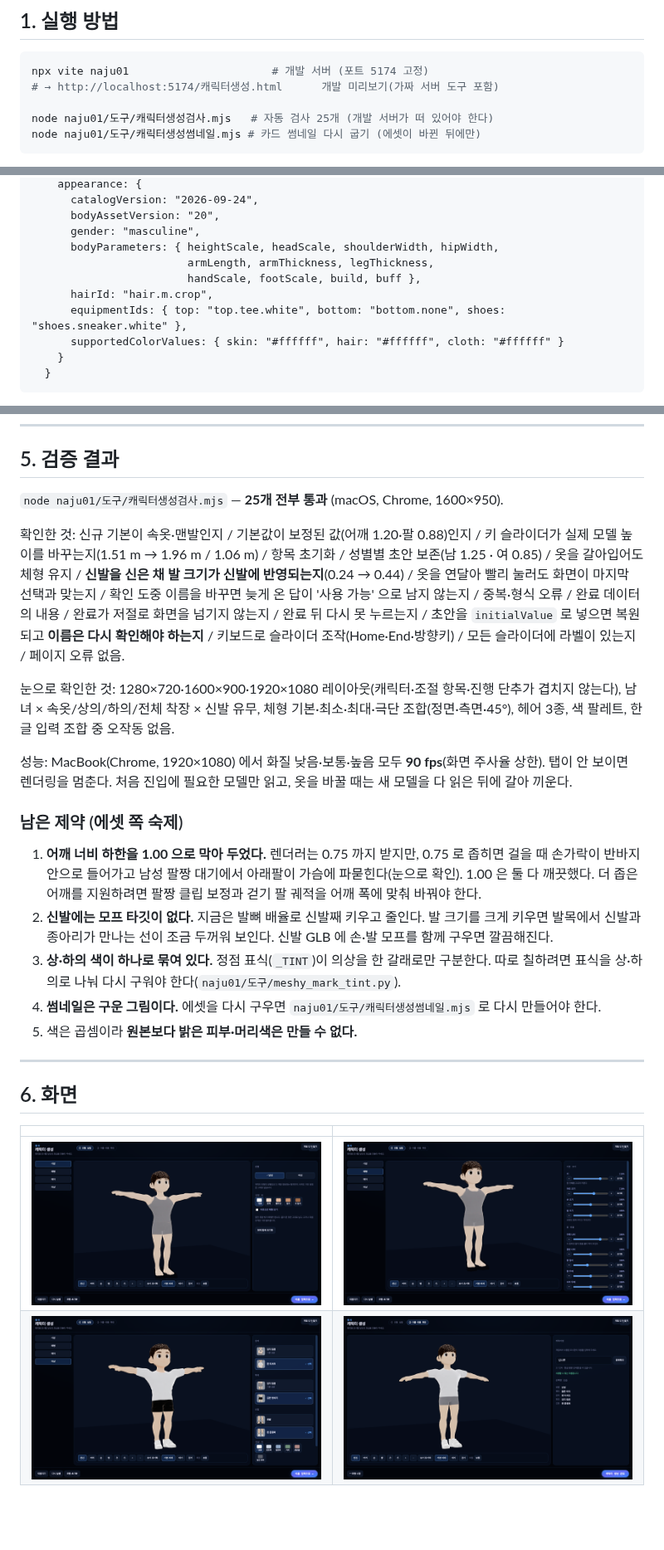
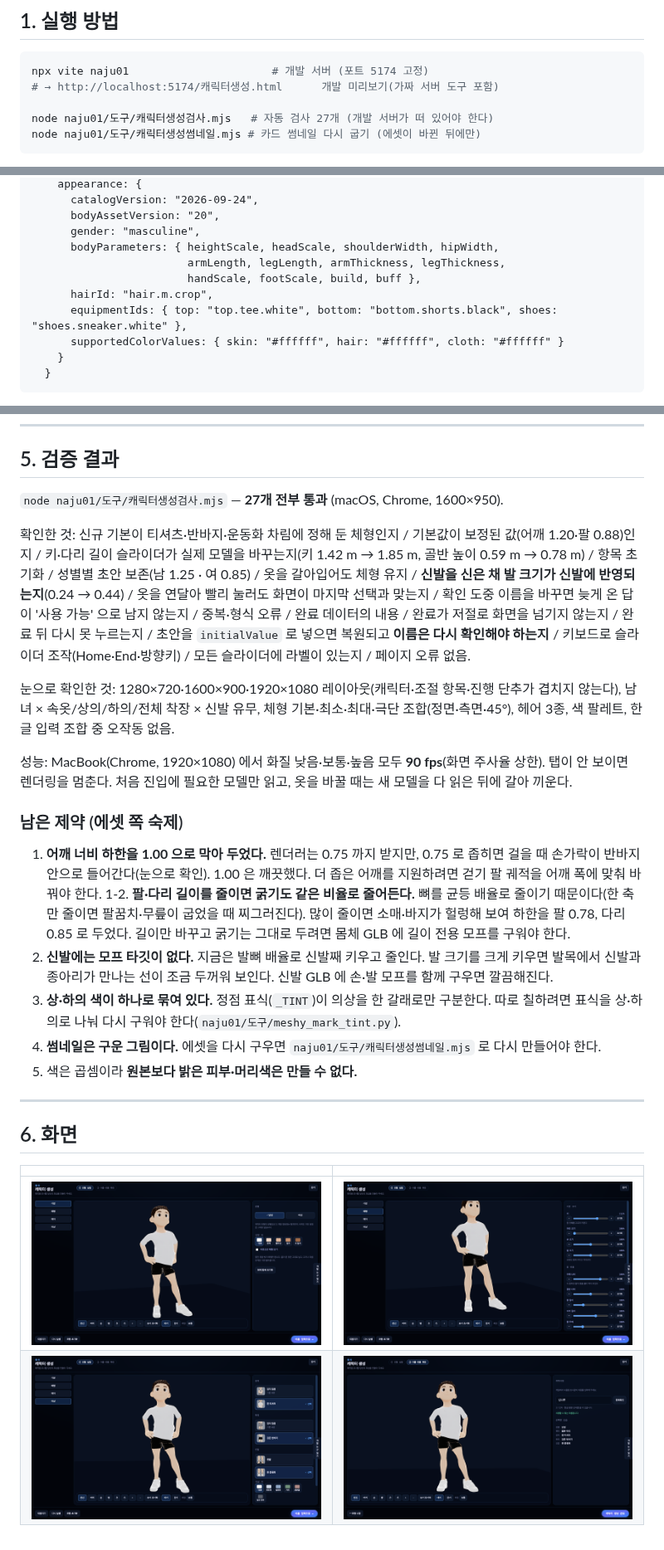
Before and after one commit to h7-r/kgeseo, a Markdown page: docs/캐릭터생성-인수인계.md, 3 parts joined by grey strips. Shown at 83% size. GitHub-like rendering; pictures changed too: docs/이미지/캐릭터생성/1-기본.png, docs/이미지/캐릭터생성/2-체형.png, docs/이미지/캐릭터생성/3-의상.png; blank space fills up the shorter version.

````diff
--- a/docs/캐릭터생성-인수인계.md
+++ b/docs/캐릭터생성-인수인계.md
@@ -11,7 +11,7 @@
 npx vite naju01                      # 개발 서버 (포트 5174 고정)
 # → http://localhost:5174/캐릭터생성.html      개발 미리보기(가짜 서버 도구 포함)
 
-node naju01/도구/캐릭터생성검사.mjs   # 자동 검사 25개 (개발 서버가 떠 있어야 한다)
+node naju01/도구/캐릭터생성검사.mjs   # 자동 검사 27개 (개발 서버가 떠 있어야 한다)
 node naju01/도구/캐릭터생성썸네일.mjs # 카드 썸네일 다시 굽기 (에셋이 바뀐 뒤에만)
 ```
 
@@ -139,10 +153,10 @@ onComplete 로 나가는 payload (순수 데이터만 — three 객체·함수·
       bodyAssetVersion: "20",
       gender: "masculine",
       bodyParameters: { heightScale, headScale, shoulderWidth, hipWidth,
-                        armLength, armThickness, legThickness,
+                        armLength, legLength, armThickness, legThickness,
                         handScale, footScale, build, buff },
       hairId: "hair.m.crop",
-      equipmentIds: { top: "top.tee.white", bottom: "bottom.none", shoes: "shoes.sneaker.white" },
+      equipmentIds: { top: "top.tee.white", bottom: "bottom.shorts.black", shoes: "shoes.sneaker.white" },
       supportedColorValues: { skin: "#ffffff", hair: "#ffffff", cloth: "#ffffff" }
     }
   }
@@ -168,10 +182,9 @@ onComplete 로 나가는 payload (순수 데이터만 — three 객체·함수·
 
 ## 5. 검증 결과
 
-`node naju01/도구/캐릭터생성검사.mjs` — **25개 전부 통과** (macOS, Chrome, 1600×950).
+`node naju01/도구/캐릭터생성검사.mjs` — **27개 전부 통과** (macOS, Chrome, 1600×950).
 
-확인한 것: 신규 기본이 속옷·맨발인지 / 기본값이 보정된 값(어깨 1.20·팔 0.88)인지 / 키 슬라이더가 실제 모델 높이를
-바꾸는지(1.51 m → 1.96 m / 1.06 m) / 항목 초기화 / 성별별 초안 보존(남 1.25 · 여 0.85) / 옷을 갈아입어도 체형 유지 /
+확인한 것: 신규 기본이 티셔츠·반바지·운동화 차림에 정해 둔 체형인지 / 기본값이 보정된 값(어깨 1.20·팔 0.88)인지 / 키·다리 길이 슬라이더가 실제 모델을 바꾸는지(키 1.42 m → 1.85 m, 골반 높이 0.59 m → 0.78 m) / 항목 초기화 / 성별별 초안 보존(남 1.25 · 여 0.85) / 옷을 갈아입어도 체형 유지 /
 **신발을 신은 채 발 크기가 신발에 반영되는지**(0.24 → 0.44) / 옷을 연달아 빨리 눌러도 화면이 마지막 선택과 맞는지 /
 확인 도중 이름을 바꾸면 늦게 온 답이 '사용 가능' 으로 남지 않는지 / 중복·형식 오류 / 완료 데이터의 내용 /
 완료가 저절로 화면을 넘기지 않는지 / 완료 뒤 다시 못 누르는지 / 초안을 `initialValue` 로 넣으면 복원되고
@@ -187,8 +200,11 @@ onComplete 로 나가는 payload (순수 데이터만 — three 객체·함수·
 ### 남은 제약 (에셋 쪽 숙제)
 
 1. **어깨 너비 하한을 1.00 으로 막아 두었다.** 렌더러는 0.75 까지 받지만, 0.75 로 좁히면 걸을 때 손가락이
-   반바지 안으로 들어가고 남성 팔짱 대기에서 아래팔이 가슴에 파묻힌다(눈으로 확인). 1.00 은 둘 다 깨끗했다.
-   더 좁은 어깨를 지원하려면 팔짱 클립 보정과 걷기 팔 궤적을 어깨 폭에 맞춰 바꿔야 한다.
+   반바지 안으로 들어간다(눈으로 확인). 1.00 은 깨끗했다. 더 좁은 어깨를 지원하려면 걷기 팔 궤적을
+   어깨 폭에 맞춰 바꿔야 한다.
+1-2. **팔·다리 길이를 줄이면 굵기도 같은 비율로 줄어든다.** 뼈를 균등 배율로 줄이기 때문이다(한 축만 줄이면
+   팔꿈치·무릎이 굽었을 때 찌그러진다). 많이 줄이면 소매·바지가 헐렁해 보여 하한을 팔 0.78, 다리 0.85 로 두었다.
+   길이만 바꾸고 굵기는 그대로 두려면 몸체 GLB 에 길이 전용 모프를 구워야 한다.
 2. **신발에는 모프 타깃이 없다.** 지금은 발뼈 배율로 신발째 키우고 줄인다. 발 크기를 크게 키우면 발목에서
    신발과 종아리가 만나는 선이 조금 두꺼워 보인다. 신발 GLB 에 손·발 모프를 함께 구우면 깔끔해진다.
 3. **상·하의 색이 하나로 묶여 있다.** 정점 표식(`_TINT`)이 의상을 한 갈래로만 구분한다. 따로 칠하려면
````
Also changed, not shown: other parts of docs/캐릭터생성-인수인계.md (+25 -11 lines), 9 other files.
